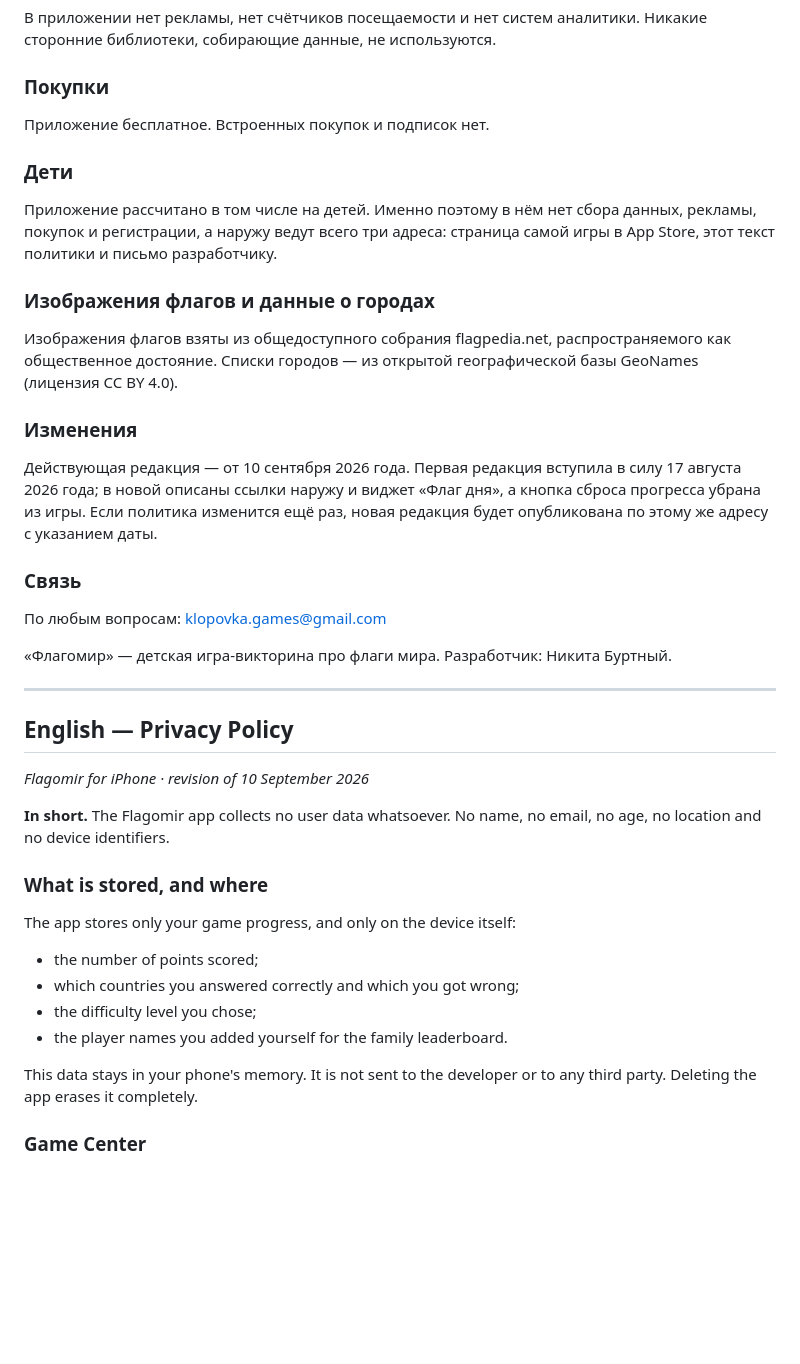
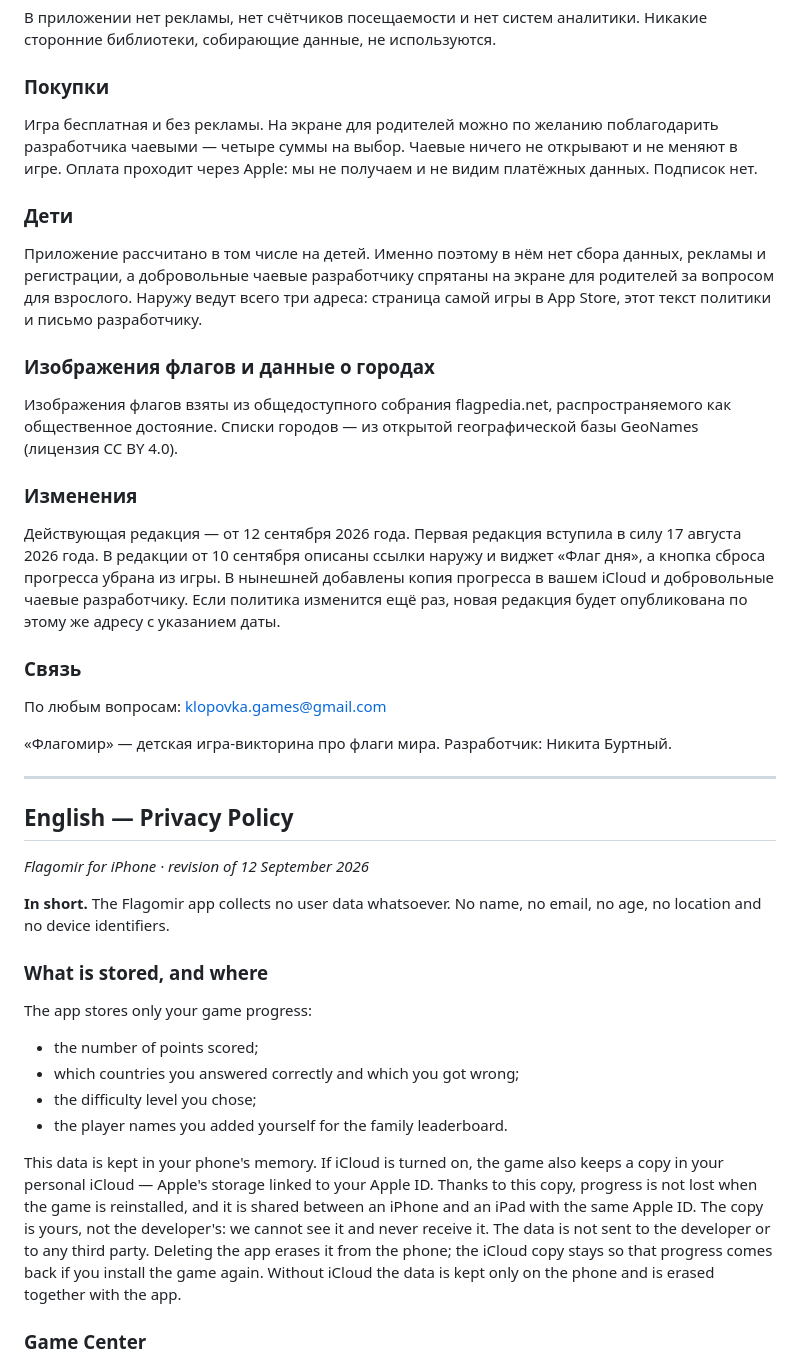
Before and after one commit to nikitaburtnyi/flagomir-privacy, a Markdown page: README.md, the part around one of its changes. GitHub-like rendering; blank space fills up the shorter version.

Commit message:
README из index.html той же редакции (скрипт tools/политика_readme.py)

```diff
--- a/README.md
+++ b/README.md
@@ -49,11 +49,11 @@ Game Center можно не использовать: вкладка «Семь
 
 ### Покупки
 
-Приложение бесплатное. Встроенных покупок и подписок нет.
+Игра бесплатная и без рекламы. На экране для родителей можно по желанию поблагодарить разработчика чаевыми — четыре суммы на выбор. Чаевые ничего не открывают и не меняют в игре. Оплата проходит через Apple: мы не получаем и не видим платёжных данных. Подписок нет.
 
 ### Дети
 
-Приложение рассчитано в том числе на детей. Именно поэтому в нём нет сбора данных, рекламы, покупок и регистрации, а наружу ведут всего три адреса: страница самой игры в App Store, этот текст политики и письмо разработчику.
+Приложение рассчитано в том числе на детей. Именно поэтому в нём нет сбора данных, рекламы и регистрации, а добровольные чаевые разработчику спрятаны на экране для родителей за вопросом для взрослого. Наружу ведут всего три адреса: страница самой игры в App Store, этот текст политики и письмо разработчику.
 
 ### Изображения флагов и данные о городах
 
@@ -61,7 +61,7 @@ Game Center можно не использовать: вкладка «Семь
 
 ### Изменения
 
-Действующая редакция — от 10 сентября 2026 года. Первая редакция вступила в силу 17 августа 2026 года; в новой описаны ссылки наружу и виджет «Флаг дня», а кнопка сброса прогресса убрана из игры. Если политика изменится ещё раз, новая редакция будет опубликована по этому же адресу с указанием даты.
+Действующая редакция — от 12 сентября 2026 года. Первая редакция вступила в силу 17 августа 2026 года. В редакции от 10 сентября описаны ссылки наружу и виджет «Флаг дня», а кнопка сброса прогресса убрана из игры. В нынешней добавлены копия прогресса в вашем iCloud и добровольные чаевые разработчику. Если политика изменится ещё раз, новая редакция будет опубликована по этому же адресу с указанием даты.
 
 ### Связь
 
@@ -75,20 +75,20 @@ Game Center можно не использовать: вкладка «Семь
 
 ## English — Privacy Policy
 
-*Flagomir for iPhone · revision of 10 September 2026*
+*Flagomir for iPhone · revision of 12 September 2026*
 
 **In short.** The Flagomir app collects no user data whatsoever. No name, no email, no age, no location and no device identifiers.
 
 ### What is stored, and where
 
-The app stores only your game progress, and only on the device itself:
+The app stores only your game progress:
 
 - the number of points scored;
 - which countries you answered correctly and which you got wrong;
 - the difficulty level you chose;
 - the player names you added yourself for the family leaderboard.
 
-This data stays in your phone's memory. It is not sent to the developer or to any third party. Deleting the app erases it completely.
+This data is kept in your phone's memory. If iCloud is turned on, the game also keeps a copy in your personal iCloud — Apple's storage linked to your Apple ID. Thanks to this copy, progress is not lost when the game is reinstalled, and it is shared between an iPhone and an iPad with the same Apple ID. The copy is yours, not the developer's: we cannot see it and never receive it. The data is not sent to the developer or to any third party. Deleting the app erases it from the phone; the iCloud copy stays so that progress comes back if you install the game again. Without iCloud the data is kept only on the phone and is erased together with the app.
 
 ### Game Center
 
```
Also changed, not shown: other parts of README.md (+18 -18 lines).
